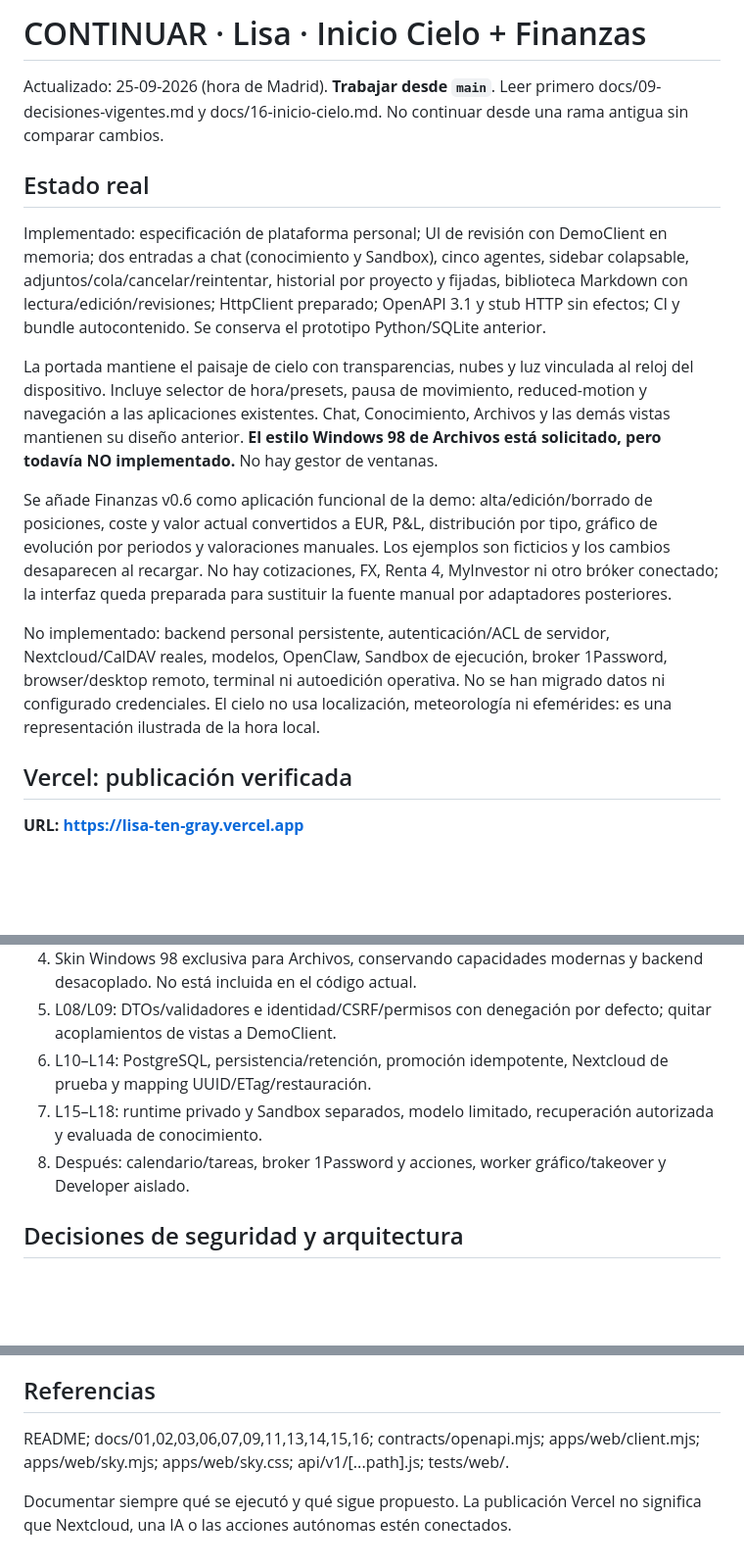
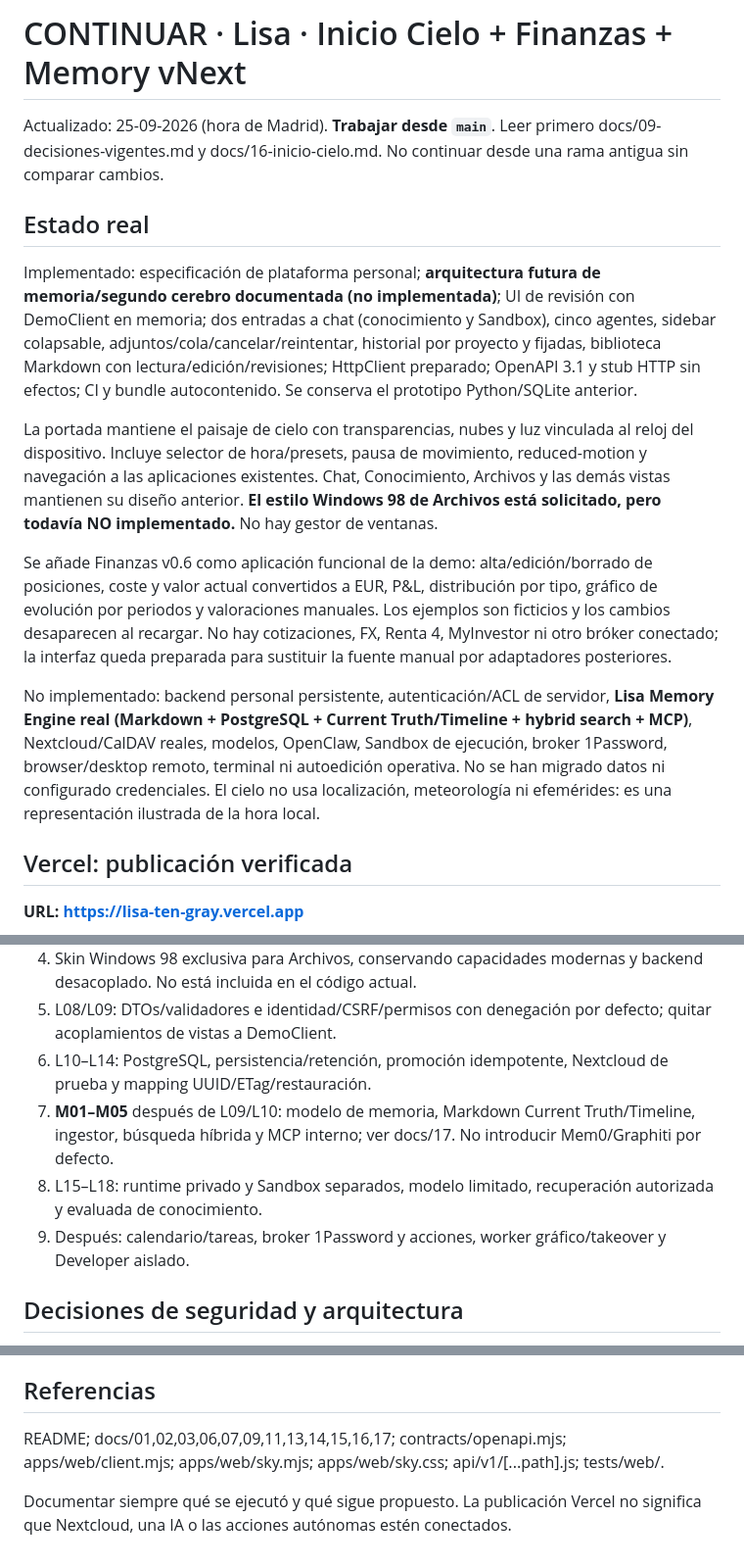
Before and after one commit to PabloPC05/lisa, a Markdown page: CONTINUAR.md, 3 parts joined by grey strips. Shown at 98% size. Rendered like a GitHub page; blank space fills up the shorter version.

Commit message:
docs: carry memory architecture into project continuity

```diff
--- a/CONTINUAR.md
+++ b/CONTINUAR.md
@@ -1,16 +1,16 @@
-# CONTINUAR · Lisa · Inicio Cielo + Finanzas
+# CONTINUAR · Lisa · Inicio Cielo + Finanzas + Memory vNext
 
 Actualizado: 25-09-2026 (hora de Madrid). **Trabajar desde `main`**. Leer primero docs/09-decisiones-vigentes.md y docs/16-inicio-cielo.md. No continuar desde una rama antigua sin comparar cambios.
 
 ## Estado real
 
-Implementado: especificación de plataforma personal; UI de revisión con DemoClient en memoria; dos entradas a chat (conocimiento y Sandbox), cinco agentes, sidebar colapsable, adjuntos/cola/cancelar/reintentar, historial por proyecto y fijadas, biblioteca Markdown con lectura/edición/revisiones; HttpClient preparado; OpenAPI 3.1 y stub HTTP sin efectos; CI y bundle autocontenido. Se conserva el prototipo Python/SQLite anterior.
+Implementado: especificación de plataforma personal; **arquitectura futura de memoria/segundo cerebro documentada (no implementada)**; UI de revisión con DemoClient en memoria; dos entradas a chat (conocimiento y Sandbox), cinco agentes, sidebar colapsable, adjuntos/cola/cancelar/reintentar, historial por proyecto y fijadas, biblioteca Markdown con lectura/edición/revisiones; HttpClient preparado; OpenAPI 3.1 y stub HTTP sin efectos; CI y bundle autocontenido. Se conserva el prototipo Python/SQLite anterior.
 
 La portada mantiene el paisaje de cielo con transparencias, nubes y luz vinculada al reloj del dispositivo. Incluye selector de hora/presets, pausa de movimiento, reduced-motion y navegación a las aplicaciones existentes. Chat, Conocimiento, Archivos y las demás vistas mantienen su diseño anterior. **El estilo Windows 98 de Archivos está solicitado, pero todavía NO implementado.** No hay gestor de ventanas.
 
 Se añade Finanzas v0.6 como aplicación funcional de la demo: alta/edición/borrado de posiciones, coste y valor actual convertidos a EUR, P&L, distribución por tipo, gráfico de evolución por periodos y valoraciones manuales. Los ejemplos son ficticios y los cambios desaparecen al recargar. No hay cotizaciones, FX, Renta 4, MyInvestor ni otro bróker conectado; la interfaz queda preparada para sustituir la fuente manual por adaptadores posteriores.
 
-No implementado: backend personal persistente, autenticación/ACL de servidor, Nextcloud/CalDAV reales, modelos, OpenClaw, Sandbox de ejecución, broker 1Password, browser/desktop remoto, terminal ni autoedición operativa. No se han migrado datos ni configurado credenciales. El cielo no usa localización, meteorología ni efemérides: es una representación ilustrada de la hora local.
+No implementado: backend personal persistente, autenticación/ACL de servidor, **Lisa Memory Engine real (Markdown + PostgreSQL + Current Truth/Timeline + hybrid search + MCP)**, Nextcloud/CalDAV reales, modelos, OpenClaw, Sandbox de ejecución, broker 1Password, browser/desktop remoto, terminal ni autoedición operativa. No se han migrado datos ni configurado credenciales. El cielo no usa localización, meteorología ni efemérides: es una representación ilustrada de la hora local.
 
 ## Vercel: publicación verificada
 
@@ -56,8 +56,9 @@ Guardar en esta demo NO sobrevive a una recarga. Los chats creados dentro de pro
 4. Skin Windows 98 exclusiva para Archivos, conservando capacidades modernas y backend desacoplado. No está incluida en el código actual.
 3. L08/L09: DTOs/validadores e identidad/CSRF/permisos con denegación por defecto; quitar acoplamientos de vistas a DemoClient.
 4. L10–L14: PostgreSQL, persistencia/retención, promoción idempotente, Nextcloud de prueba y mapping UUID/ETag/restauración.
-5. L15–L18: runtime privado y Sandbox separados, modelo limitado, recuperación autorizada y evaluada de conocimiento.
-6. Después: calendario/tareas, broker 1Password y acciones, worker gráfico/takeover y Developer aislado.
+5. **M01–M05** después de L09/L10: modelo de memoria, Markdown Current Truth/Timeline, ingestor, búsqueda híbrida y MCP interno; ver docs/17. No introducir Mem0/Graphiti por defecto.
+6. L15–L18: runtime privado y Sandbox separados, modelo limitado, recuperación autorizada y evaluada de conocimiento.
+7. Después: calendario/tareas, broker 1Password y acciones, worker gráfico/takeover y Developer aislado.
 
 ## Decisiones de seguridad y arquitectura
 
@@ -67,6 +68,6 @@ Antes de datos reales, probar autorización por recurso antes de recuperar conte
 
 ## Referencias
 
-README; docs/01,02,03,06,07,09,11,13,14,15,16; contracts/openapi.mjs; apps/web/client.mjs; apps/web/sky.mjs; apps/web/sky.css; api/v1/[...path].js; tests/web/.
+README; docs/01,02,03,06,07,09,11,13,14,15,16,17; contracts/openapi.mjs; apps/web/client.mjs; apps/web/sky.mjs; apps/web/sky.css; api/v1/[...path].js; tests/web/.
 
 Documentar siempre qué se ejecutó y qué sigue propuesto. La publicación Vercel no significa que Nextcloud, una IA o las acciones autónomas estén conectados.
```
